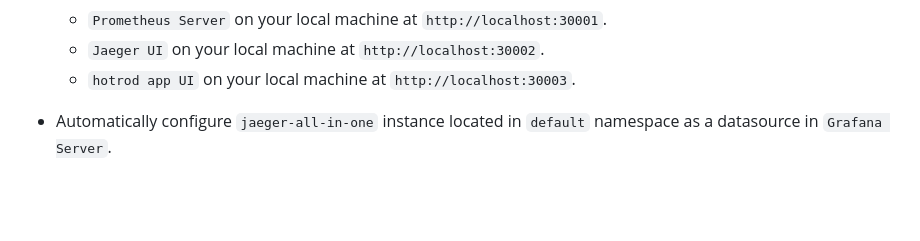
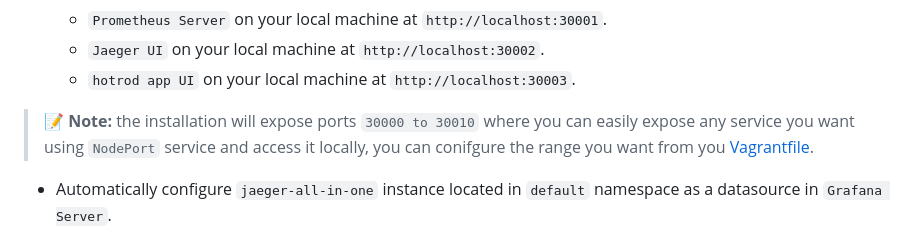
Before and after one commit to ShehabEl-DeenAlalkamy/sentinel-dashboard, a Markdown page: README.md, the part around one of its changes. GitHub-like rendering; blank space fills up the shorter version.

Commit message:
docs: add nodeport range control note

```diff
--- a/README.md
+++ b/README.md
@@ -86,6 +86,9 @@ Additionally, the setup will `out-of-the-box` configure the following for you:
   - `Prometheus Server` on your local machine at `http://localhost:30001`.
   - `Jaeger UI` on your local machine at `http://localhost:30002`.
   - `hotrod app UI` on your local machine at `http://localhost:30003`.
+
+> :memo: **Note:** the installation will expose ports `30000 to 30010` where you can easily expose any service you want using `NodePort` service and access it locally, you can conifgure the range you want from you [Vagrantfile][vagrantfile-nodeport-range].
+
 - Automatically configure `jaeger-all-in-one` instance located in `default` namespace as a datasource in `Grafana Server`.
 - Automatic scraping of:
   - `jaeger-operator` metrics located in `observability` namespace.
```
Also changed, not shown: other parts of README.md (+1 -0 lines).
